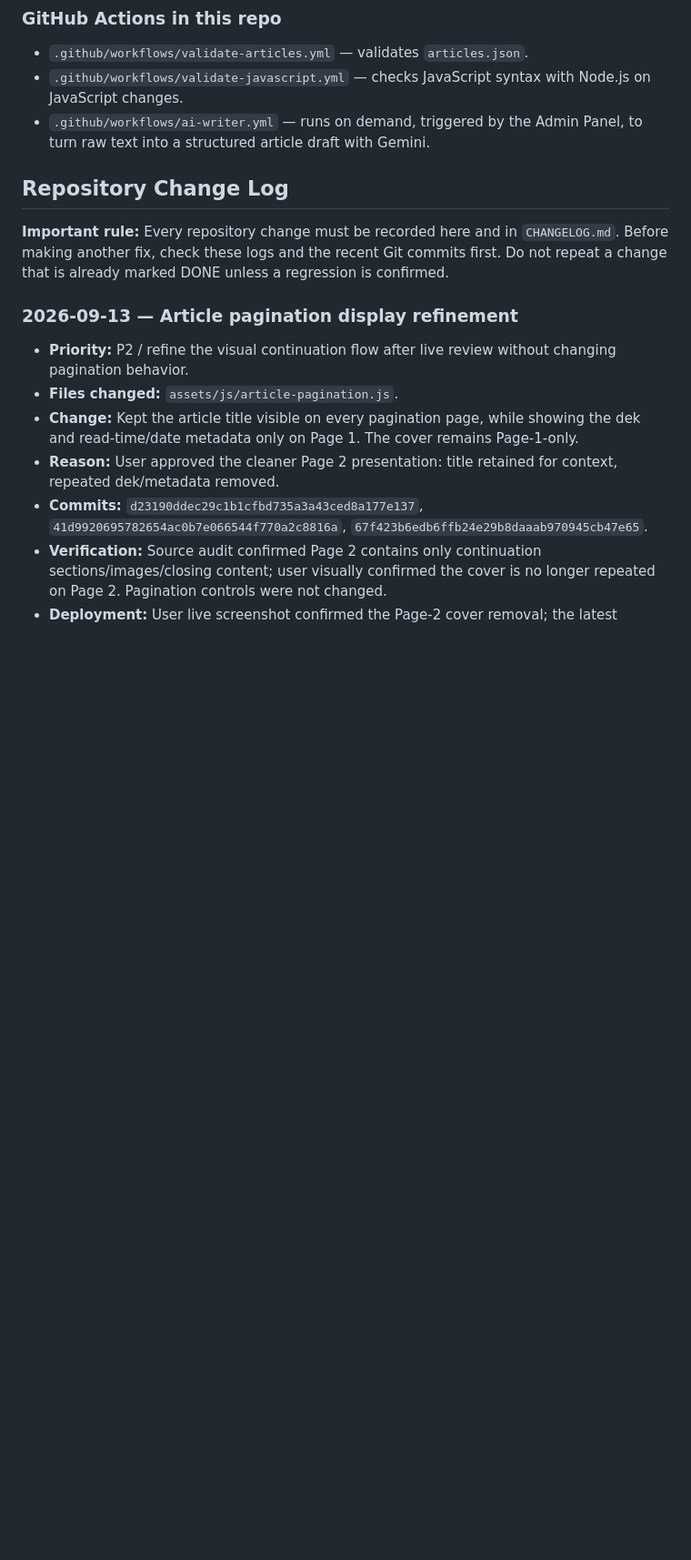
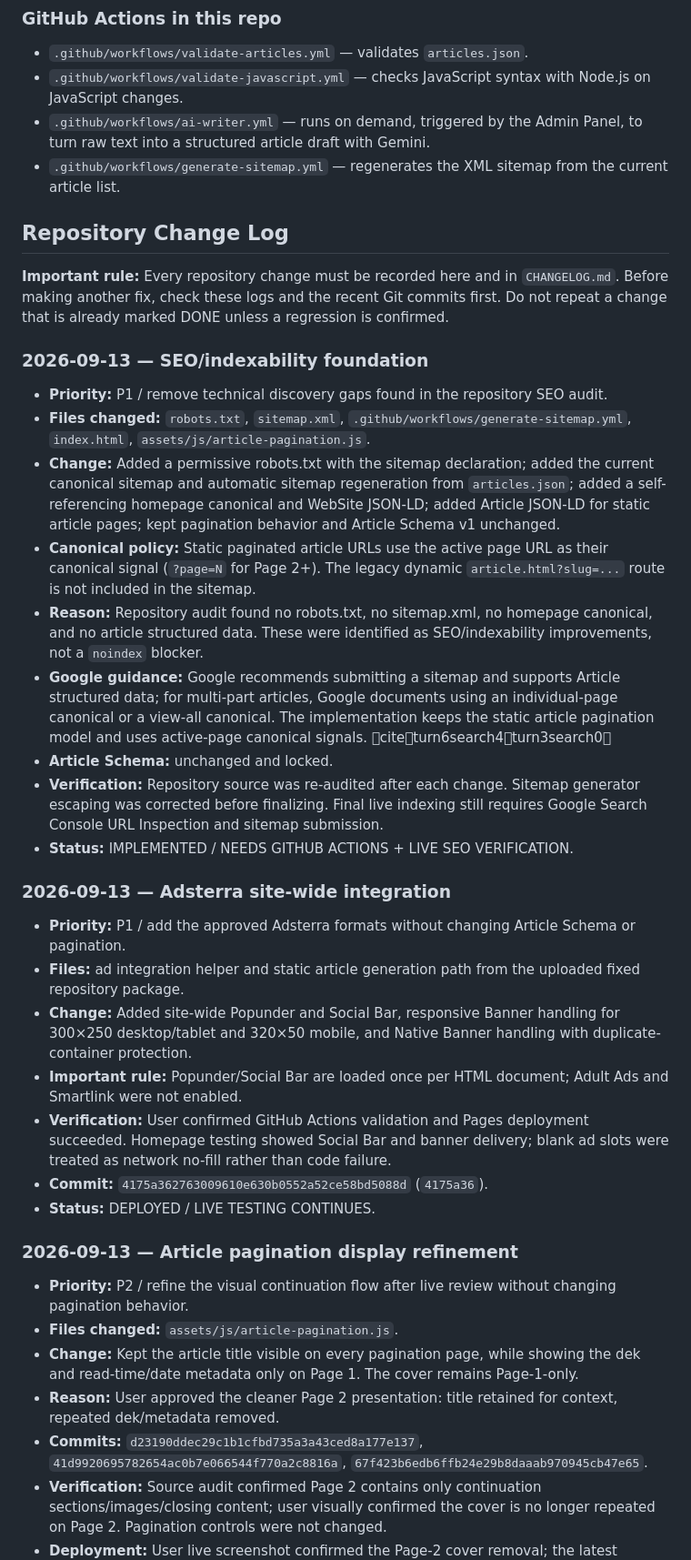
Before and after one commit to Jaziel-Story/jaziel-story.github.io, a Markdown page: README.md, the part around one of its changes. Shown at 91% size. GitHub-like rendering; blank space fills up the shorter version.

Commit message:
Document SEO audit and prior ad integration changes

```diff
--- a/README.md
+++ b/README.md
@@ -98,6 +112,7 @@ update that single constant — no other file needs to change.
   Node.js on JavaScript changes.
 - `.github/workflows/ai-writer.yml` — runs on demand, triggered by the Admin
   Panel, to turn raw text into a structured article draft with Gemini.
+- `.github/workflows/generate-sitemap.yml` — regenerates the XML sitemap from the current article list.
 
 ## Repository Change Log
 
@@ -105,6 +120,28 @@ update that single constant — no other file needs to change.
 `CHANGELOG.md`. Before making another fix, check these logs and the recent Git
 commits first. Do not repeat a change that is already marked DONE unless a
 regression is confirmed.
+
+### 2026-09-13 — SEO/indexability foundation
+
+- **Priority:** P1 / remove technical discovery gaps found in the repository SEO audit.
+- **Files changed:** `robots.txt`, `sitemap.xml`, `.github/workflows/generate-sitemap.yml`, `index.html`, `assets/js/article-pagination.js`.
+- **Change:** Added a permissive robots.txt with the sitemap declaration; added the current canonical sitemap and automatic sitemap regeneration from `articles.json`; added a self-referencing homepage canonical and WebSite JSON-LD; added Article JSON-LD for static article pages; kept pagination behavior and Article Schema v1 unchanged.
+- **Canonical policy:** Static paginated article URLs use the active page URL as their canonical signal (`?page=N` for Page 2+). The legacy dynamic `article.html?slug=...` route is not included in the sitemap.
+- **Reason:** Repository audit found no robots.txt, no sitemap.xml, no homepage canonical, and no article structured data. These were identified as SEO/indexability improvements, not a `noindex` blocker.
+- **Google guidance:** Google recommends submitting a sitemap and supports Article structured data; for multi-part articles, Google documents using an individual-page canonical or a view-all canonical. The implementation keeps the static article pagination model and uses active-page canonical signals. citeturn6search4turn3search0
+- **Article Schema:** unchanged and locked.
+- **Verification:** Repository source was re-audited after each change. Sitemap generator escaping was corrected before finalizing. Final live indexing still requires Google Search Console URL Inspection and sitemap submission.
+- **Status:** IMPLEMENTED / NEEDS GITHUB ACTIONS + LIVE SEO VERIFICATION.
+
+### 2026-09-13 — Adsterra site-wide integration
+
+- **Priority:** P1 / add the approved Adsterra formats without changing Article Schema or pagination.
+- **Files:** ad integration helper and static article generation path from the uploaded fixed repository package.
+- **Change:** Added site-wide Popunder and Social Bar, responsive Banner handling for 300×250 desktop/tablet and 320×50 mobile, and Native Banner handling with duplicate-container protection.
+- **Important rule:** Popunder/Social Bar are loaded once per HTML document; Adult Ads and Smartlink were not enabled.
+- **Verification:** User confirmed GitHub Actions validation and Pages deployment succeeded. Homepage testing showed Social Bar and banner delivery; blank ad slots were treated as network no-fill rather than code failure.
+- **Commit:** `4175a362763009610e630b0552a52ce58bd5088d` (`4175a36`).
+- **Status:** DEPLOYED / LIVE TESTING CONTINUES.
 
 ### 2026-09-13 — Article pagination display refinement
 
```
Also changed, not shown: other parts of README.md (+19 -2 lines).
